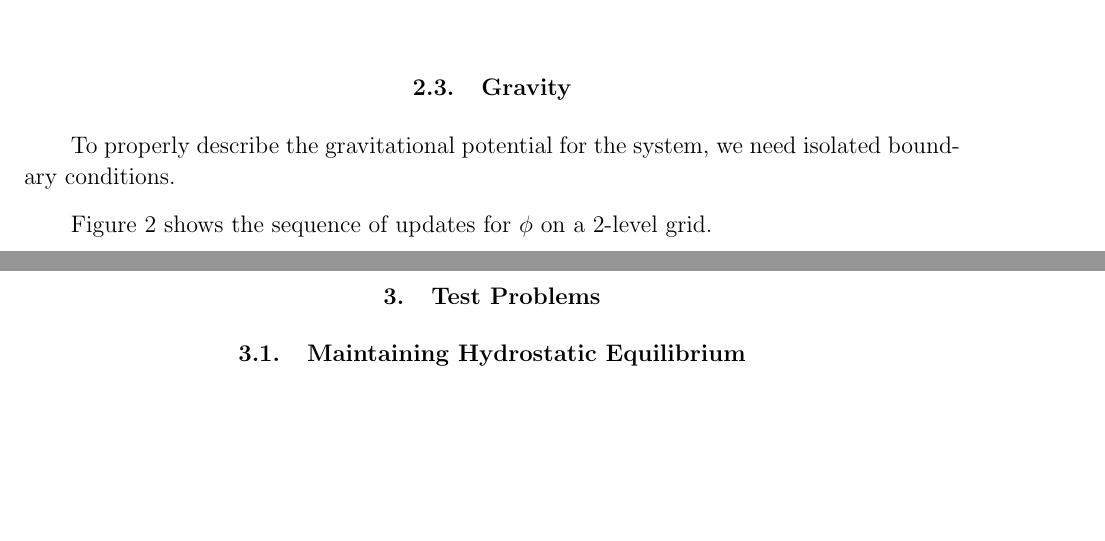
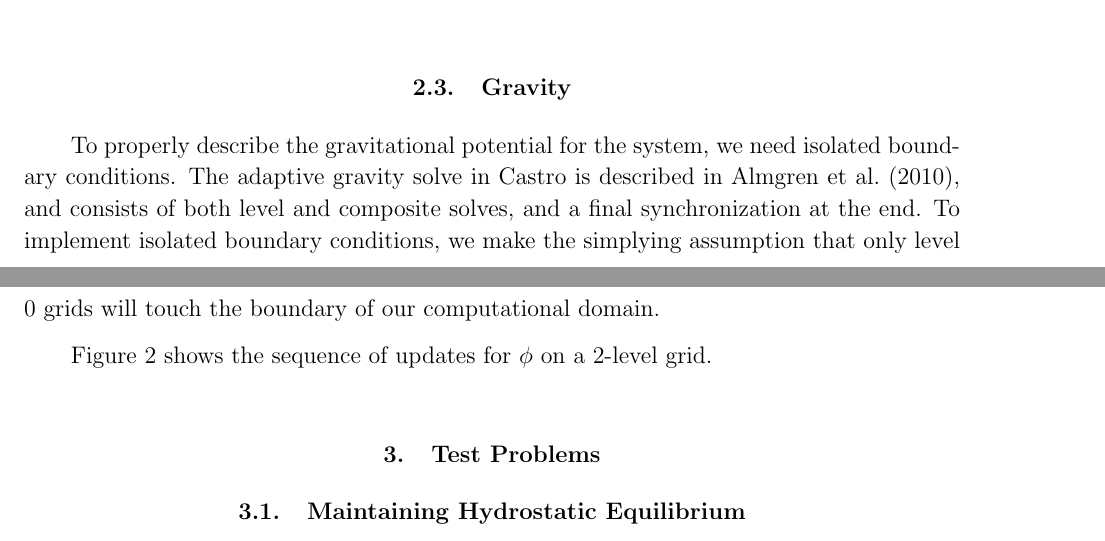
Before and after one commit to AMReX-Astro/wdmerger, a LaTeX paper (paper.tex): two parts of pages 3 and 4 of 10, joined at a grey line, cut so that both start at the same text, the shorter picture padded with empty space. Compiled offline with pdfLaTeX.

Commit message:
add some more gravity

```diff
--- a/paper.tex
+++ b/paper.tex
@@ -193,7 +193,11 @@ EOS
 \subsection{Gravity}
 
 To properly describe the gravitational potential for the system, we need
-isolated boundary conditions.
+isolated boundary conditions.  The adaptive gravity solve in Castro
+is described in \cite{castro}, and consists of both level and composite
+solves, and a final synchronization at the end.  To implement isolated
+boundary conditions, we make the simplying assumption that only level
+0 grids will touch the boundary of our computational domain.
 
 Figure~\ref{fig:2levgrav} shows the sequence of updates for $\phi$
 on a 2-level grid.
```
